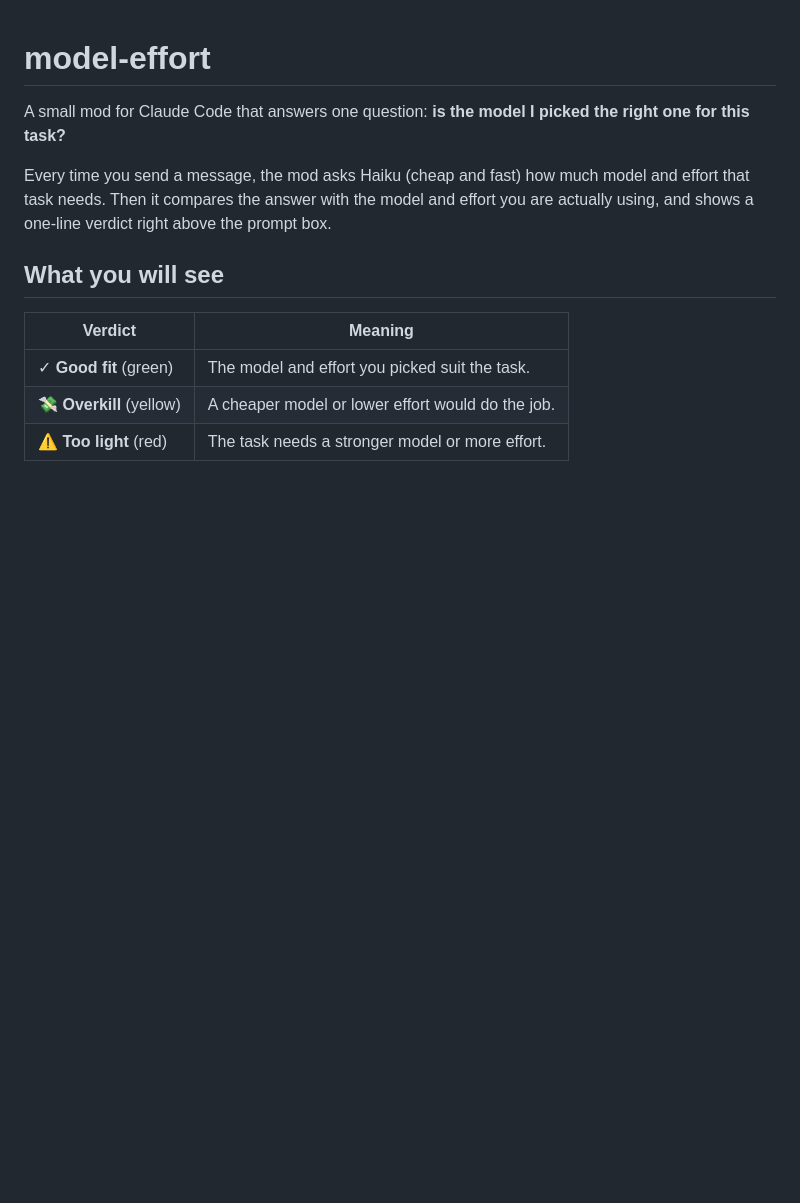
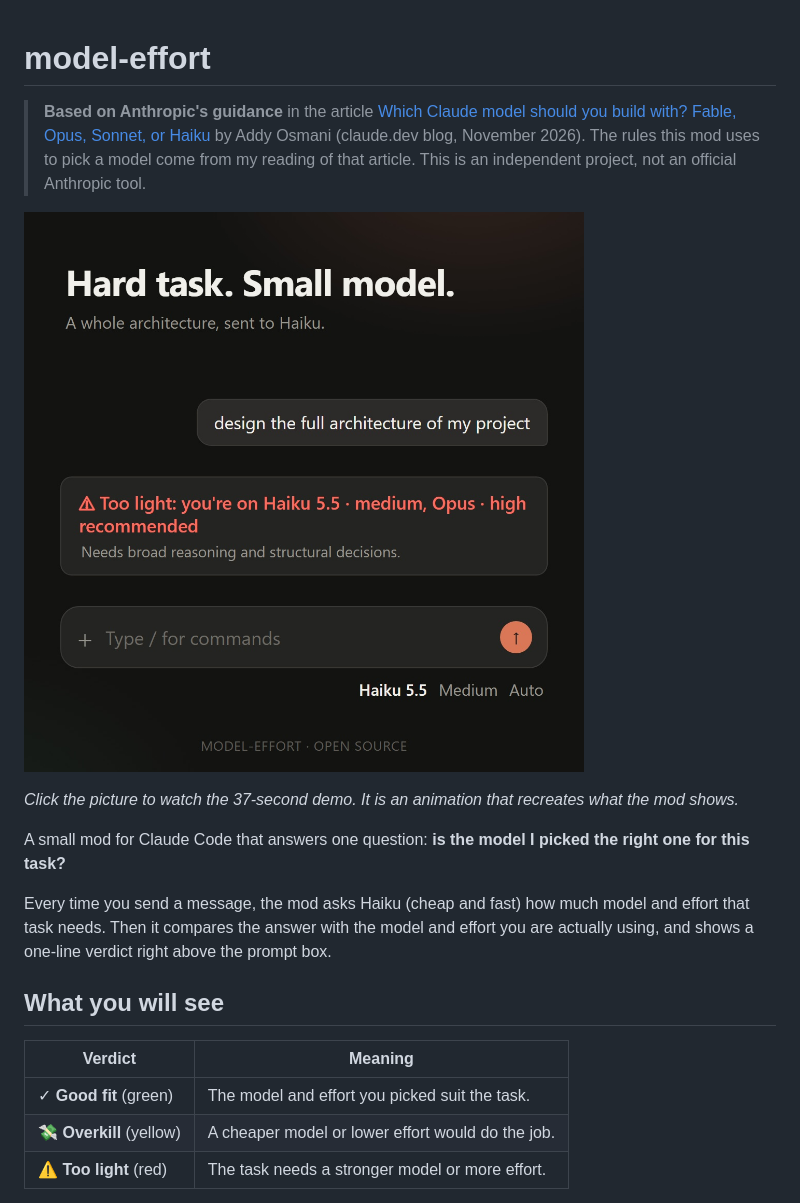
Before and after one commit to alejanfh/model-effort, a Markdown page: README.md, the part around one of its changes. Rendered like a GitHub page; pictures changed too: assets/demo-poster.jpg (added); blank space fills up the shorter version.

Commit message:
Add demo video, credit to the Anthropic article and a roadmap to the README

```diff
--- a/README.md
+++ b/README.md
@@ -1,4 +1,10 @@
 # model-effort
+
+> **Based on Anthropic's guidance** in the article [Which Claude model should you build with? Fable, Opus, Sonnet, or Haiku](https://claude.dev/blog/which-claude-model-should-you-build-with/) by Addy Osmani (claude.dev blog, November 2026). The rules this mod uses to pick a model come from my reading of that article. This is an independent project, not an official Anthropic tool.
+
+[![Watch the demo (37 s)](assets/demo-poster.jpg)](assets/demo.mp4)
+
+*Click the picture to watch the 37-second demo. It is an animation that recreates what the mod shows.*
 
 A small mod for Claude Code that answers one question: **is the model I picked the right one for this task?**
 
```
Also changed, not shown: other parts of README.md (+24 -0 lines), 1 other file.
